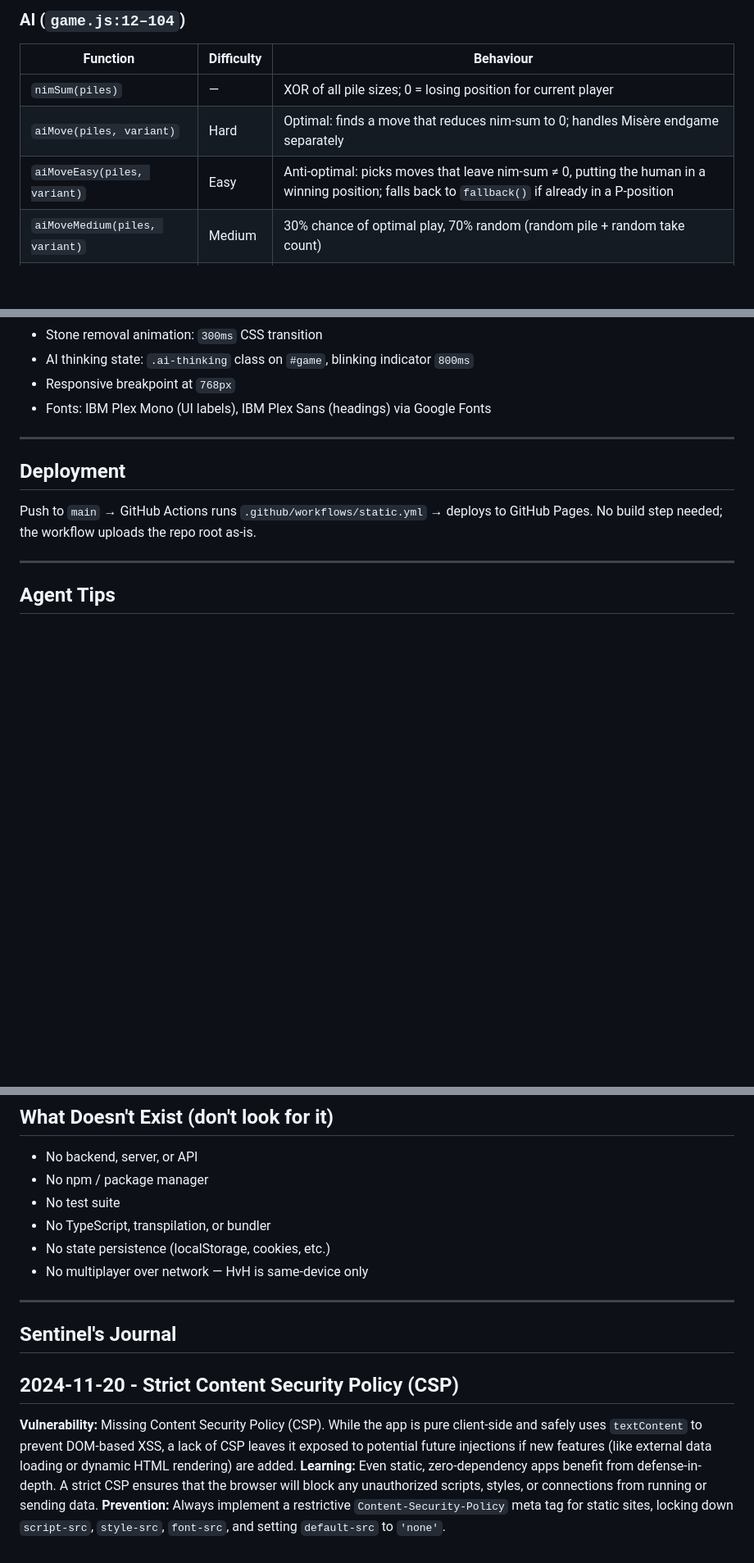
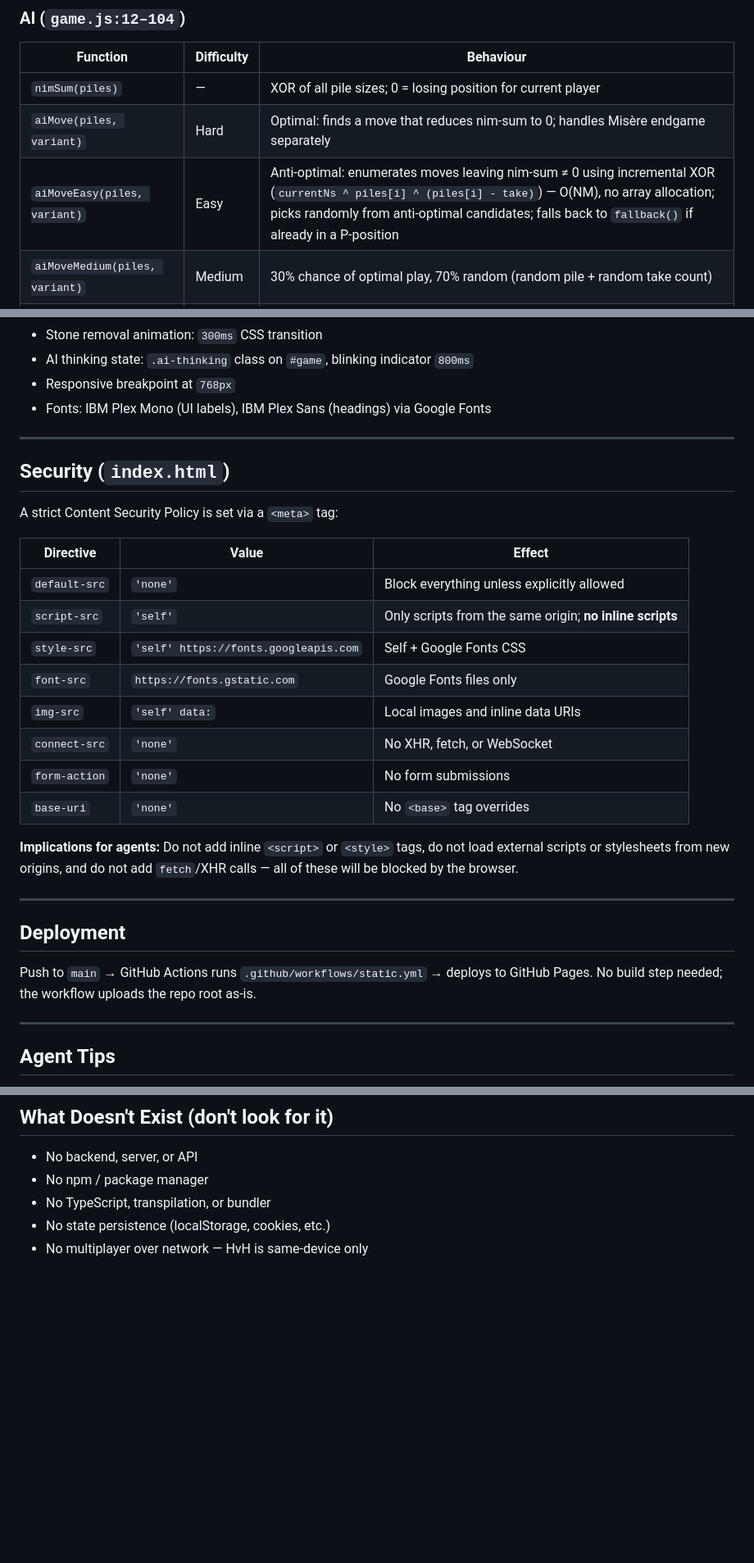
Before and after one commit to juliocesardiaz/nim, a Markdown page: agents.md, 3 parts joined by grey strips. Shown at 82% size. Drawn GitHub-style; blank space fills up the shorter version.

Commit message:
Update agents.md to reflect Bolt optimisation and Sentinel CSP changes
- Fix aiMoveEasy description: now documents incremental XOR approach
  (O(NM), no array allocation) introduced by PR #8
- Add test_nimsum.js, test_perf.js, and .jules/bolt.md to file map;
  update note to reflect tests run directly with Node.js
- Add Security section documenting the strict CSP added in PR #7,
  including per-directive breakdown and agent implications
- Remove Sentinel's Journal section (commit artifact, not onboarding content)
- Remove stale "No test suite" entry from What Doesn't Exist

```diff
--- a/agents.md
+++ b/agents.md
@@ -54,7 +57,7 @@ State is reset on every call to `startGame()`. There is no persistence — refre
 |---|---|---|
 | `nimSum(piles)` | — | XOR of all pile sizes; 0 = losing position for current player |
 | `aiMove(piles, variant)` | Hard | Optimal: finds a move that reduces nim-sum to 0; handles Misère endgame separately |
-| `aiMoveEasy(piles, variant)` | Easy | Anti-optimal: picks moves that leave nim-sum ≠ 0, putting the human in a winning position; falls back to `fallback()` if already in a P-position |
+| `aiMoveEasy(piles, variant)` | Easy | Anti-optimal: enumerates moves leaving nim-sum ≠ 0 using incremental XOR (`currentNs ^ piles[i] ^ (piles[i] - take)`) — O(NM), no array allocation; picks randomly from anti-optimal candidates; falls back to `fallback()` if already in a P-position |
 | `aiMoveMedium(piles, variant)` | Medium | 30% chance of optimal play, 70% random (random pile + random take count) |
 | `fallback(piles)` | — | Takes 1 from the largest non-empty pile; used when the AI is already in a losing position |
 
@@ -148,6 +151,25 @@ Key element IDs used by `game.js`:
 
 ---
 
+## Security (`index.html`)
+
+A strict Content Security Policy is set via a `<meta>` tag:
+
+| Directive | Value | Effect |
+|---|---|---|
+| `default-src` | `'none'` | Block everything unless explicitly allowed |
+| `script-src` | `'self'` | Only scripts from the same origin; **no inline scripts** |
+| `style-src` | `'self' https://fonts.googleapis.com` | Self + Google Fonts CSS |
+| `font-src` | `https://fonts.gstatic.com` | Google Fonts files only |
+| `img-src` | `'self' data:` | Local images and inline data URIs |
+| `connect-src` | `'none'` | No XHR, fetch, or WebSocket |
+| `form-action` | `'none'` | No form submissions |
+| `base-uri` | `'none'` | No `<base>` tag overrides |
+
+**Implications for agents:** Do not add inline `<script>` or `<style>` tags, do not load external scripts or stylesheets from new origins, and do not add `fetch`/XHR calls — all of these will be blocked by the browser.
+
+---
+
 ## Deployment
 
 Push to `main` → GitHub Actions runs `.github/workflows/static.yml` → deploys to GitHub Pages. No build step needed; the workflow uploads the repo root as-is.
@@ -170,16 +192,6 @@ Push to `main` → GitHub Actions runs `.github/workflows/static.yml` → deploy
 
 - No backend, server, or API
 - No npm / package manager
-- No test suite
 - No TypeScript, transpilation, or bundler
 - No state persistence (localStorage, cookies, etc.)
 - No multiplayer over network — HvH is same-device only
-
----
-
-## Sentinel's Journal
-
-## 2024-11-20 - Strict Content Security Policy (CSP)
-**Vulnerability:** Missing Content Security Policy (CSP). While the app is pure client-side and safely uses `textContent` to prevent DOM-based XSS, a lack of CSP leaves it exposed to potential future injections if new features (like external data loading or dynamic HTML rendering) are added.
-**Learning:** Even static, zero-dependency apps benefit from defense-in-depth. A strict CSP ensures that the browser will block any unauthorized scripts, styles, or connections from running or sending data.
-**Prevention:** Always implement a restrictive `Content-Security-Policy` meta tag for static sites, locking down `script-src`, `style-src`, `font-src`, and setting `default-src` to `'none'`.
```
Also changed, not shown: other parts of agents.md (+4 -1 lines).
